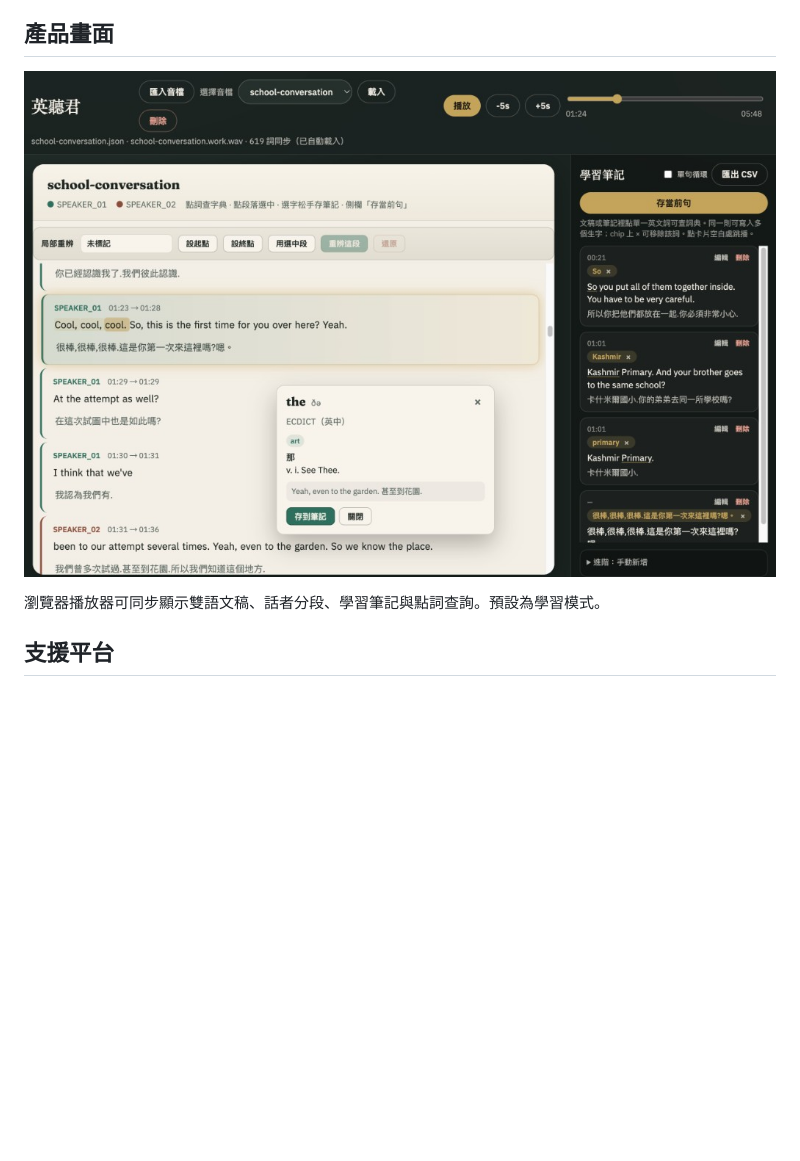
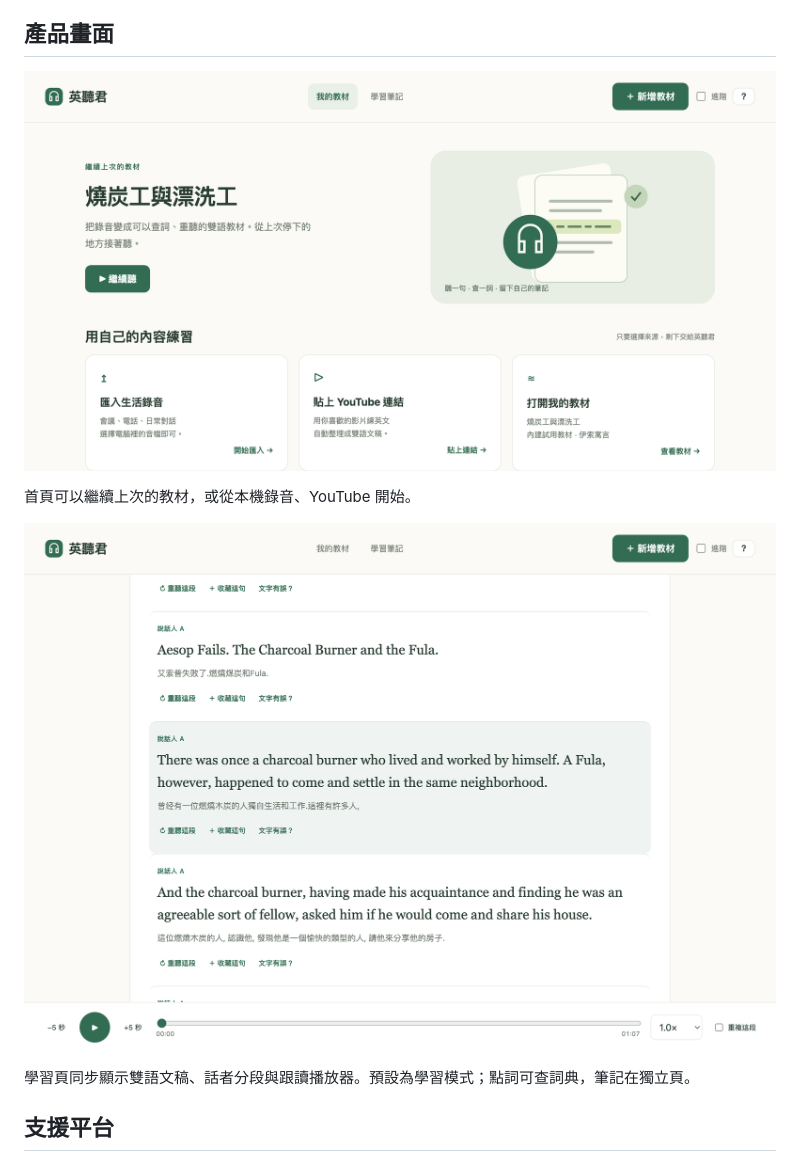
Before and after one commit to caculus/yingtingjun, a Markdown page: README.md, the part around one of its changes. Rendered like a GitHub page; pictures changed too: docs/assets/player-learn.png (added), docs/assets/player-screenshot.png; blank space fills up the shorter version.

```diff
--- a/README.md
+++ b/README.md
@@ -27,5 +27,9 @@
 
-瀏覽器播放器可同步顯示雙語文稿、話者分段、學習筆記與點詞查詢。預設為學習模式。
+首頁可以繼續上次的教材，或從本機錄音、YouTube 開始。
+
+![英聽君學習頁](docs/assets/player-learn.png)
+
+學習頁同步顯示雙語文稿、話者分段與跟讀播放器。預設為學習模式；點詞可查詞典，筆記在獨立頁。
 
 ## 支援平台
 
```
Also changed, not shown: other parts of README.md (+1 -1 lines), README.en.md (+6 -2 lines).
